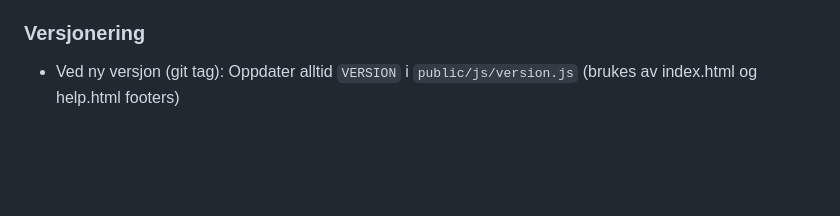
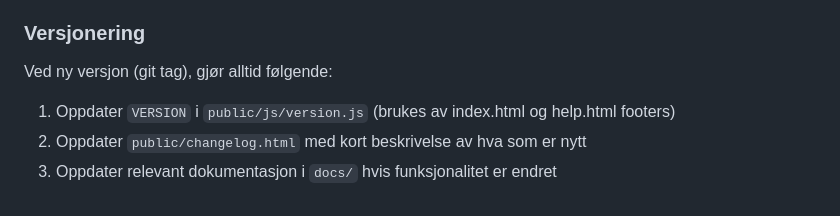
Before and after one commit to kjetil-salo/enkel-ao, a Markdown page: CLAUDE.md, the part around the change. Drawn GitHub-style; blank space fills up the shorter version.

Commit message:
Legg til versjoneringsrutine i CLAUDE.md: changelog og docs må oppdateres

```diff
--- a/CLAUDE.md
+++ b/CLAUDE.md
@@ -136,4 +136,7 @@ AO_URL=http://localhost:8080 AO_MOBILE_URL=http://localhost:8080 python3 server.
 - **Production deploy**: `update-app.sh production` kjører automatisk `python3 -m pytest --maxfail=3` først. Deploy avbrytes hvis tester feiler.
 
 ### Versjonering
-- Ved ny versjon (git tag): Oppdater alltid `VERSION` i `public/js/version.js` (brukes av index.html og help.html footers)
+Ved ny versjon (git tag), gjør alltid følgende:
+1. Oppdater `VERSION` i `public/js/version.js` (brukes av index.html og help.html footers)
+2. Oppdater `public/changelog.html` med kort beskrivelse av hva som er nytt
+3. Oppdater relevant dokumentasjon i `docs/` hvis funksjonalitet er endret
```
